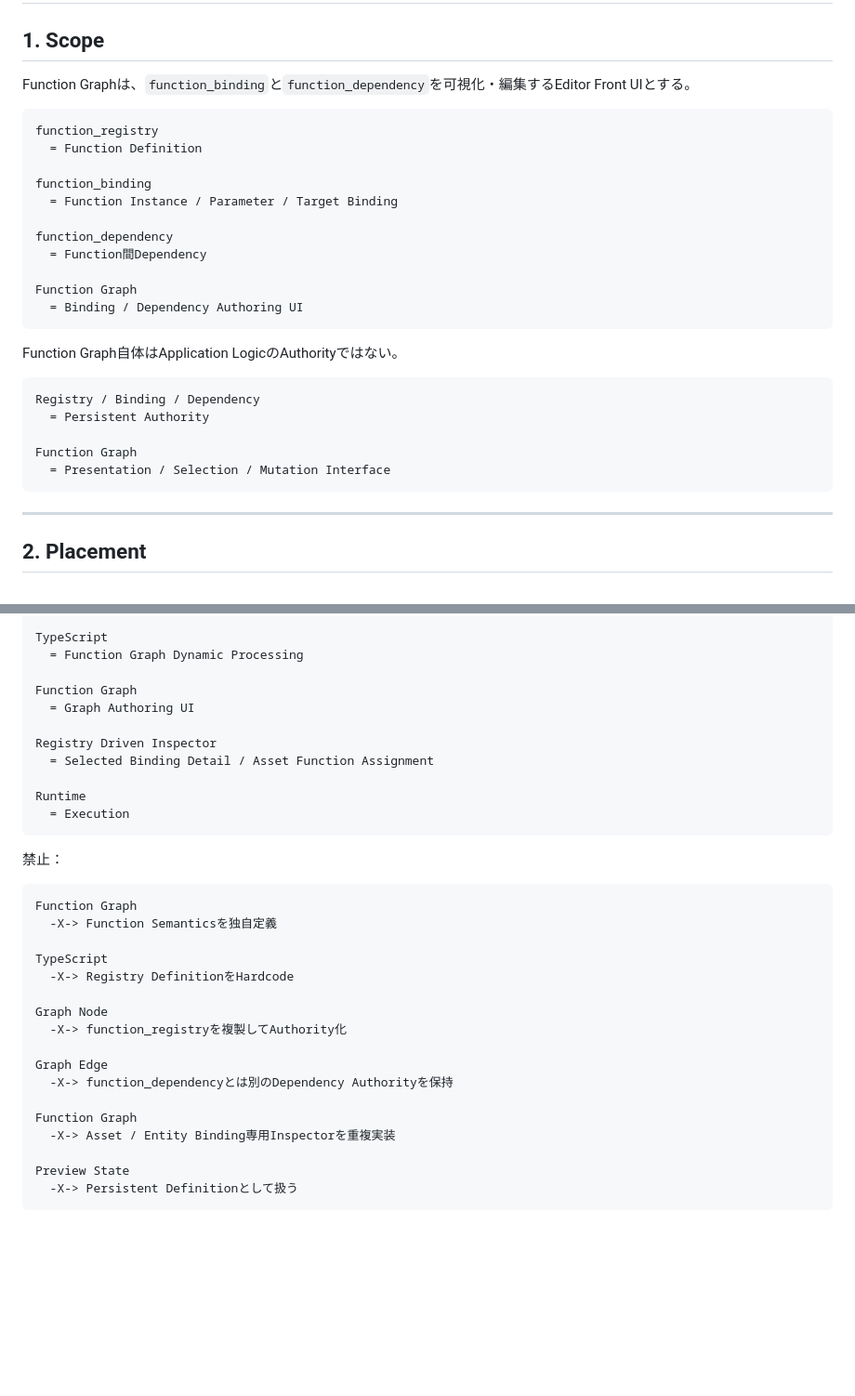
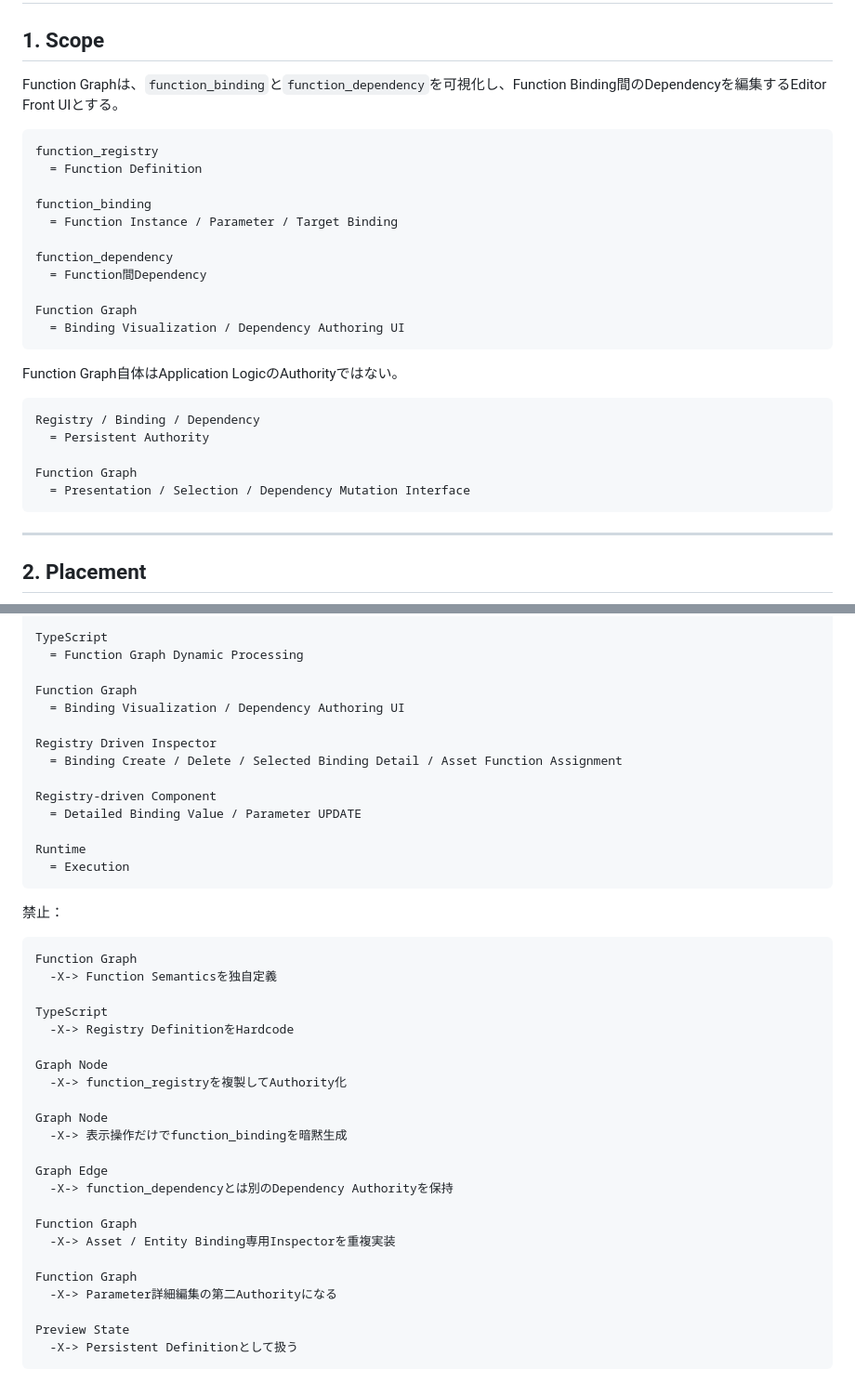
Before and after one commit to tk-ud/PrimitiveAppEditer, a Markdown page: Function Graph.md, 2 parts joined by grey strips. Shown at 93% size. Rendered like a GitHub page; blank space fills up the shorter version.

````diff
--- a/Function Graph.md
+++ b/Function Graph.md
@@ -2,7 +2,7 @@
 
 ## 1. Scope
 
-Function Graphは、`function_binding`と`function_dependency`を可視化・編集するEditor Front UIとする。
+Function Graphは、`function_binding`と`function_dependency`を可視化し、Function Binding間のDependencyを編集するEditor Front UIとする。
 
 ```text
 function_registry
@@ -15,7 +15,7 @@ function_dependency
   = Function間Dependency
 
 Function Graph
-  = Binding / Dependency Authoring UI
+  = Binding Visualization / Dependency Authoring UI
 ```
 
 Function Graph自体はApplication LogicのAuthorityではない。
@@ -25,7 +25,7 @@ Registry / Binding / Dependency
   = Persistent Authority
 
 Function Graph
-  = Presentation / Selection / Mutation Interface
+  = Presentation / Selection / Dependency Mutation Interface
 ```
 
 ---
@@ -459,10 +481,13 @@ TypeScript
   = Function Graph Dynamic Processing
 
 Function Graph
-  = Graph Authoring UI
+  = Binding Visualization / Dependency Authoring UI
 
 Registry Driven Inspector
-  = Selected Binding Detail / Asset Function Assignment
+  = Binding Create / Delete / Selected Binding Detail / Asset Function Assignment
+
+Registry-driven Component
+  = Detailed Binding Value / Parameter UPDATE
 
 Runtime
   = Execution
@@ -480,12 +505,18 @@ TypeScript
 Graph Node
   -X-> function_registryを複製してAuthority化
 
+Graph Node
+  -X-> 表示操作だけでfunction_bindingを暗黙生成
+
 Graph Edge
   -X-> function_dependencyとは別のDependency Authorityを保持
 
 Function Graph
   -X-> Asset / Entity Binding専用Inspectorを重複実装
 
+Function Graph
+  -X-> Parameter詳細編集の第二Authorityになる
+
 Preview State
   -X-> Persistent Definitionとして扱う
 ```
````
Also changed, not shown: other parts of Function Graph.md (+57 -35 lines).
